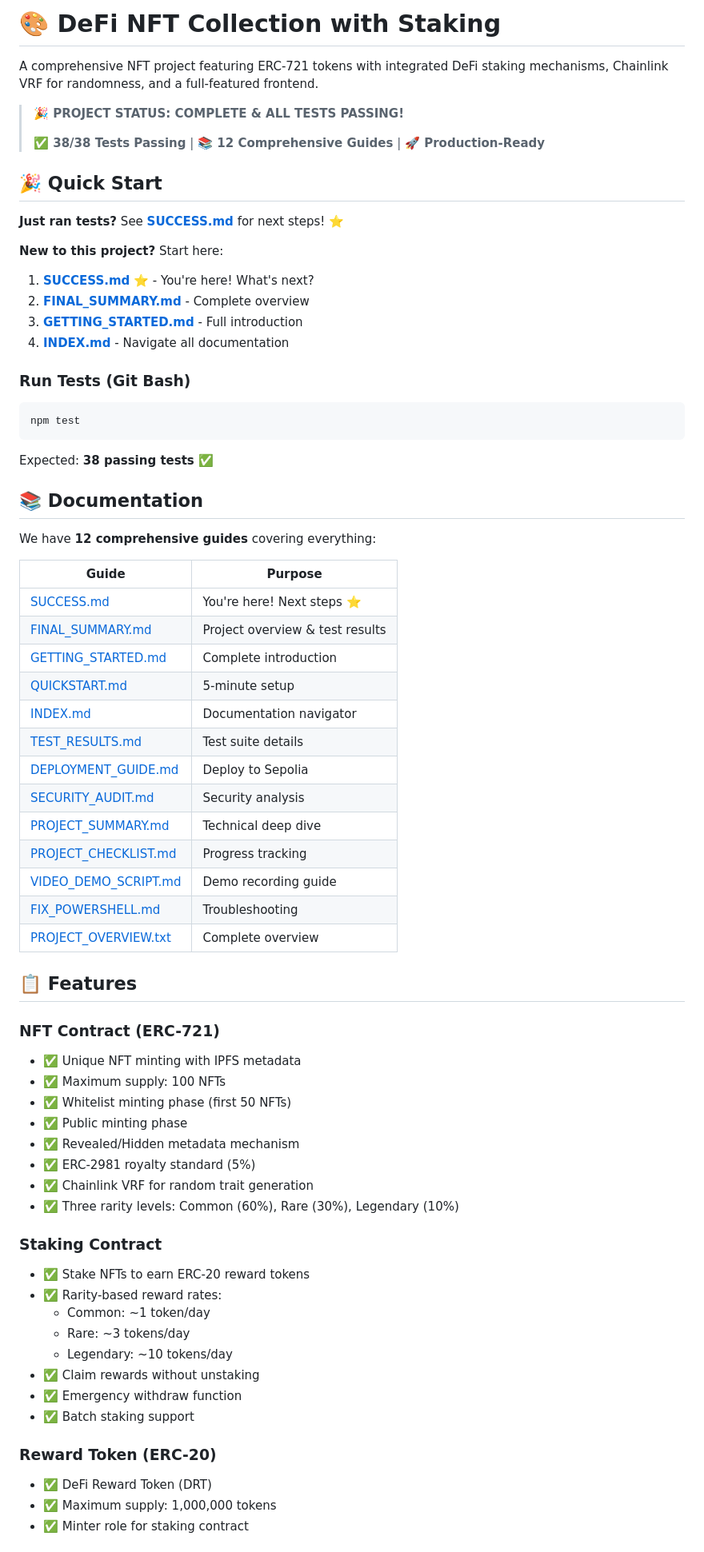
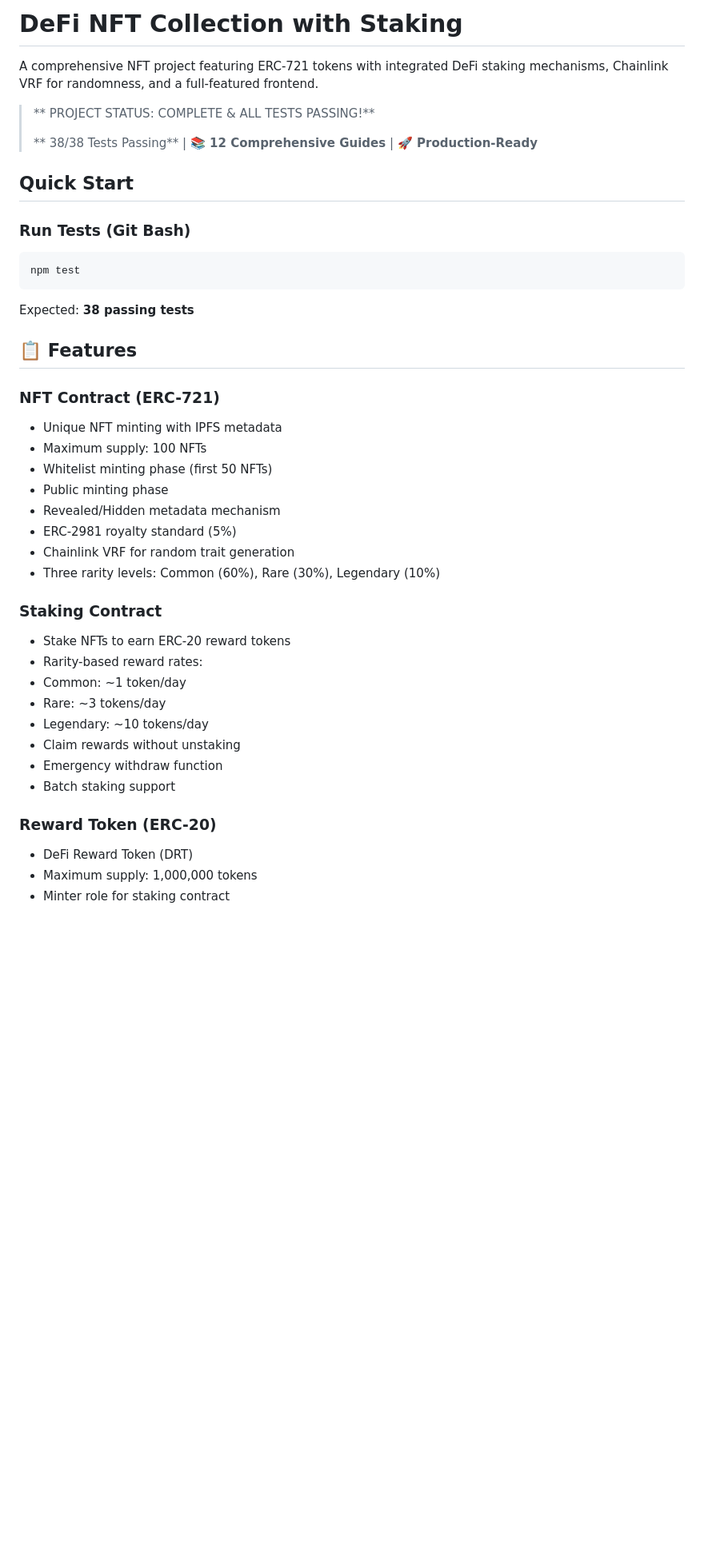
Before and after one commit to Omachilda-Dev1/NFT-Collection, a Markdown page: README.md, the part around one of its changes. Shown at 80% size. GitHub-like rendering; blank space fills up the shorter version.

Commit message:
Refactor README formatting and content

````diff
--- a/README.md
+++ b/README.md
@@ -1,21 +1,13 @@
-# 🎨 DeFi NFT Collection with Staking
+#  DeFi NFT Collection with Staking
 
 A comprehensive NFT project featuring ERC-721 tokens with integrated DeFi staking mechanisms, Chainlink VRF for randomness, and a full-featured frontend.
 
-> **🎉 PROJECT STATUS: COMPLETE & ALL TESTS PASSING!**
+> ** PROJECT STATUS: COMPLETE & ALL TESTS PASSING!**
 >
-> **✅ 38/38 Tests Passing** | **📚 12 Comprehensive Guides** | **🚀 Production-Ready**
+> ** 38/38 Tests Passing** | **📚 12 Comprehensive Guides** | **🚀 Production-Ready**
 
-## 🎉 Quick Start
+##  Quick Start
 
-**Just ran tests?** See **[SUCCESS.md](SUCCESS.md)** for next steps! ⭐
-
-**New to this project?** Start here:
-
-1. **[SUCCESS.md](SUCCESS.md)** ⭐ - You're here! What's next?
-2. **[FINAL_SUMMARY.md](FINAL_SUMMARY.md)** - Complete overview
-3. **[GETTING_STARTED.md](GETTING_STARTED.md)** - Full introduction
-4. **[INDEX.md](INDEX.md)** - Navigate all documentation
 
 ### Run Tests (Git Bash)
 
@@ -23,52 +15,32 @@ A comprehensive NFT project featuring ERC-721 tokens with integrated DeFi stakin
 npm test
 ```
 
-Expected: **38 passing tests** ✅
-
-## 📚 Documentation
-
-We have **12 comprehensive guides** covering everything:
-
-| Guide | Purpose |
-|-------|---------|
-| [SUCCESS.md](SUCCESS.md) | You're here! Next steps ⭐ |
-| [FINAL_SUMMARY.md](FINAL_SUMMARY.md) | Project overview & test results |
-| [GETTING_STARTED.md](GETTING_STARTED.md) | Complete introduction |
-| [QUICKSTART.md](QUICKSTART.md) | 5-minute setup |
-| [INDEX.md](INDEX.md) | Documentation navigator |
-| [TEST_RESULTS.md](TEST_RESULTS.md) | Test suite details |
-| [DEPLOYMENT_GUIDE.md](DEPLOYMENT_GUIDE.md) | Deploy to Sepolia |
-| [SECURITY_AUDIT.md](SECURITY_AUDIT.md) | Security analysis |
-| [PROJECT_SUMMARY.md](PROJECT_SUMMARY.md) | Technical deep dive |
-| [PROJECT_CHECKLIST.md](PROJECT_CHECKLIST.md) | Progress tracking |
-| [VIDEO_DEMO_SCRIPT.md](VIDEO_DEMO_SCRIPT.md) | Demo recording guide |
-| [FIX_POWERSHELL.md](FIX_POWERSHELL.md) | Troubleshooting |
-| [PROJECT_OVERVIEW.txt](PROJECT_OVERVIEW.txt) | Complete overview |
+Expected: **38 passing tests**
 
 ## 📋 Features
 
 ### NFT Contract (ERC-721)
-- ✅ Unique NFT minting with IPFS metadata
-- ✅ Maximum supply: 100 NFTs
-- ✅ Whitelist minting phase (first 50 NFTs)
-- ✅ Public minting phase
-- ✅ Revealed/Hidden metadata mechanism
-- ✅ ERC-2981 royalty standard (5%)
-- ✅ Chainlink VRF for random trait generation
-- ✅ Three rarity levels: Common (60%), Rare (30%), Legendary (10%)
+-  Unique NFT minting with IPFS metadata
+-  Maximum supply: 100 NFTs
+-  Whitelist minting phase (first 50 NFTs)
+-  Public minting phase
+-  Revealed/Hidden metadata mechanism
+-  ERC-2981 royalty standard (5%)
+-  Chainlink VRF for random trait generation
+-  Three rarity levels: Common (60%), Rare (30%), Legendary (10%)
 
 ### Staking Contract
-- ✅ Stake NFTs to earn ERC-20 reward tokens
-- ✅ Rarity-based reward rates:
+-  Stake NFTs to earn ERC-20 reward tokens
+-  Rarity-based reward rates:
   - Common: ~1 token/day
   - Rare: ~3 tokens/day
   - Legendary: ~10 tokens/day
-- ✅ Claim rewards without unstaking
-- ✅ Emergency withdraw function
-- ✅ Batch staking support
+-  Claim rewards without unstaking
+-  Emergency withdraw function
+-  Batch staking support
 
 ### Reward Token (ERC-20)
-- ✅ DeFi Reward Token (DRT)
-- ✅ Maximum supply: 1,000,000 tokens
-- ✅ Minter role for staking contract
+-  DeFi Reward Token (DRT)
+-  Maximum supply: 1,000,000 tokens
+-  Minter role for staking contract
 
````
Also changed, not shown: other parts of README.md (+30 -30 lines).
